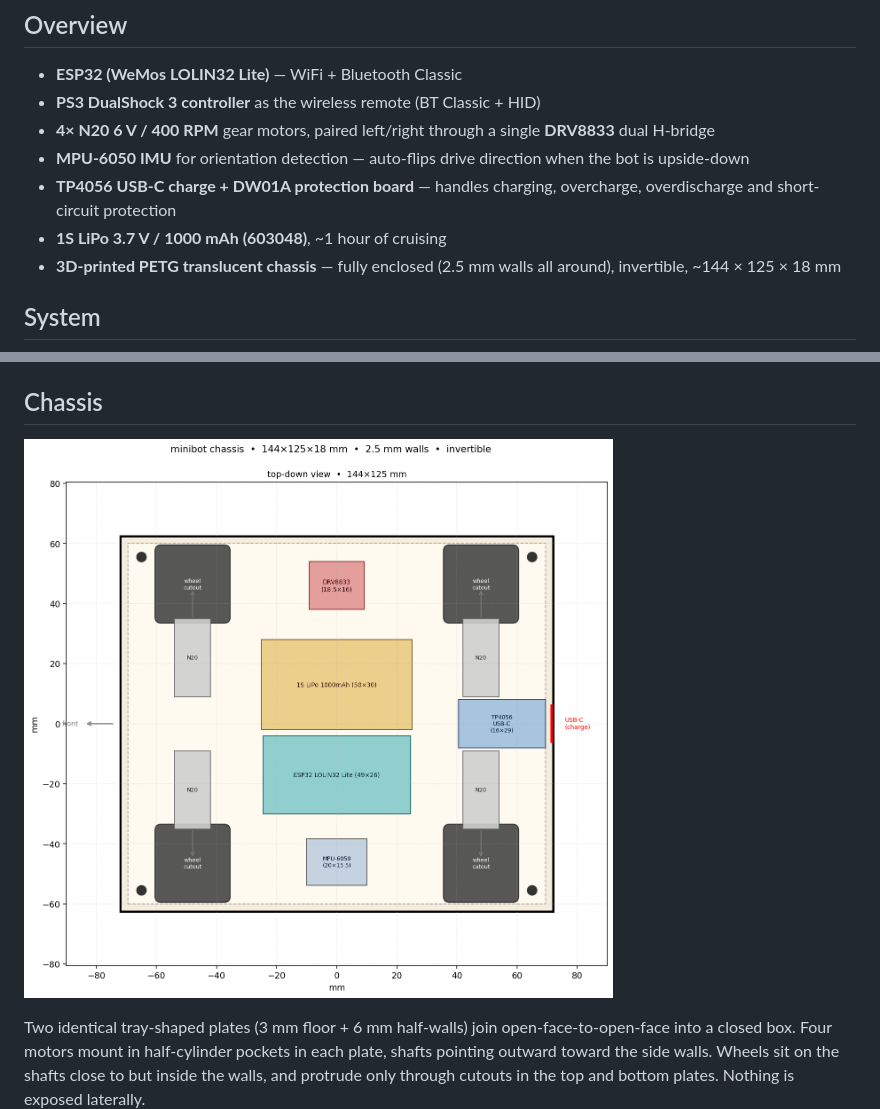
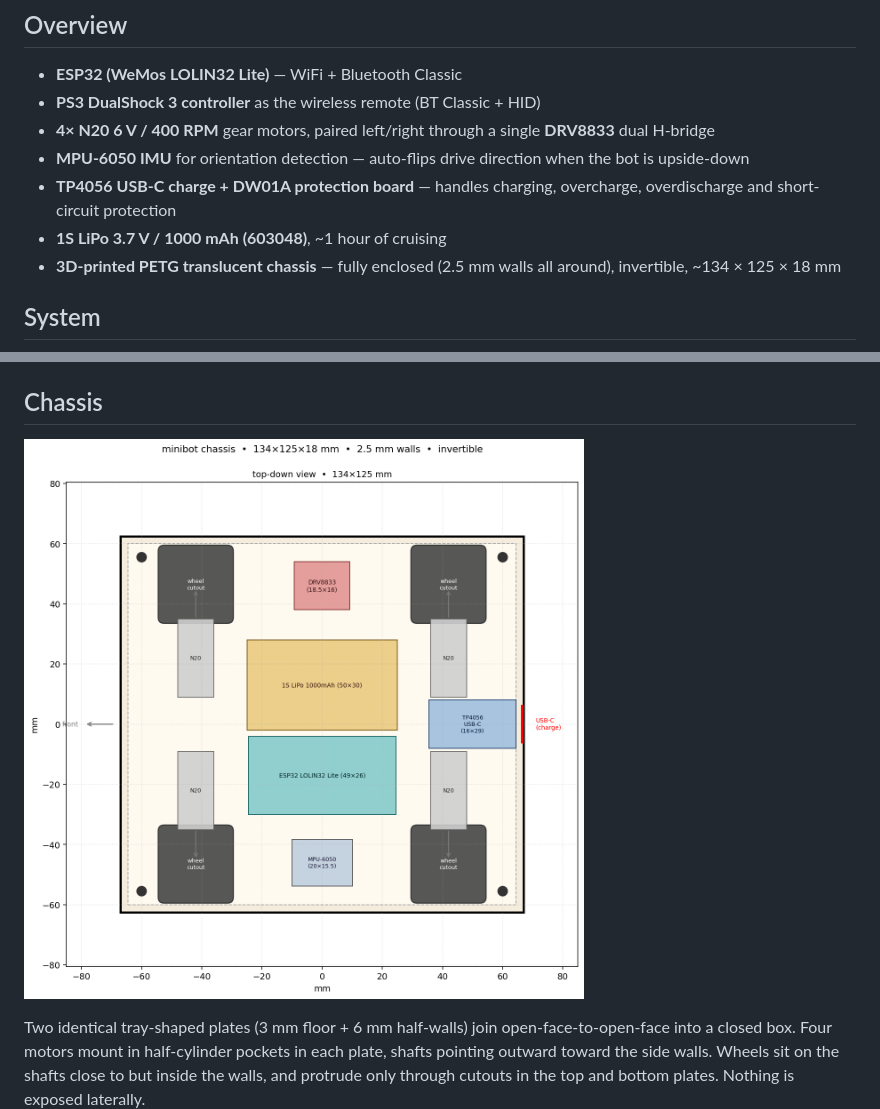
Before and after one commit to wouterds/minibot, a Markdown page: README.md, 2 parts joined by grey strips. Rendered like a GitHub page; pictures changed too: docs/cad/layout.png.

```diff
--- a/README.md
+++ b/README.md
@@ -13,7 +13,7 @@ A small invertible 4WD ESP32 robot driven by a PS3 controller over Bluetooth.
 - **MPU-6050 IMU** for orientation detection — auto-flips drive direction when the bot is upside-down
 - **TP4056 USB-C charge + DW01A protection board** — handles charging, overcharge, overdischarge and short-circuit protection
 - **1S LiPo 3.7 V / 1000 mAh (603048)**, ~1 hour of cruising
-- **3D-printed PETG translucent chassis** — fully enclosed (2.5 mm walls all around), invertible, ~144 × 125 × 18 mm
+- **3D-printed PETG translucent chassis** — fully enclosed (2.5 mm walls all around), invertible, ~134 × 125 × 18 mm
 
 ## System
 
```
Also changed, not shown: research.md (+2 -2 lines), 2 other files.
